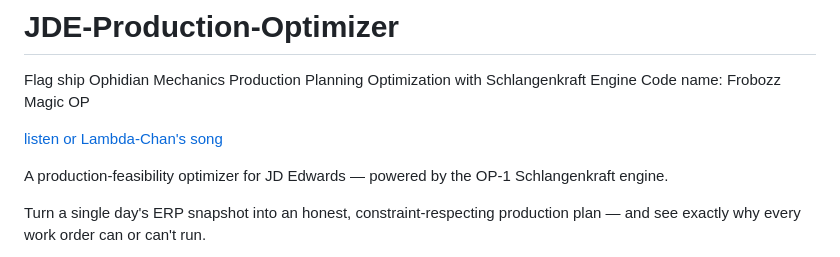
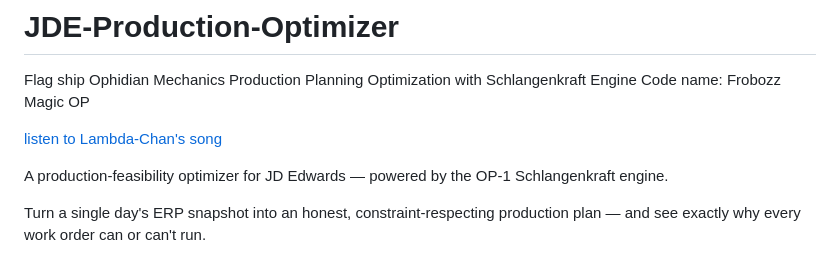
Before and after one commit to JayClouse42/JDE-Production-Optimizer, a Markdown page: README.md, the part around the change. Drawn GitHub-style.

Commit message:
Fix grammar in song link description

```diff
--- a/README.md
+++ b/README.md
@@ -2,7 +2,7 @@
 Flag ship Ophidian Mechanics Production Planning Optimization with Schlangenkraft Engine
 Code name: Frobozz Magic OP
 
-[listen or Lambda-Chan's song](https://suno.com/song/8d809306-def7-440b-8df2-e4c05ba2c881)
+[listen to Lambda-Chan's song](https://suno.com/song/8d809306-def7-440b-8df2-e4c05ba2c881)
 
 
 A production-feasibility optimizer for JD Edwards — powered by the OP‑1 Schlangenkraft engine.
```
